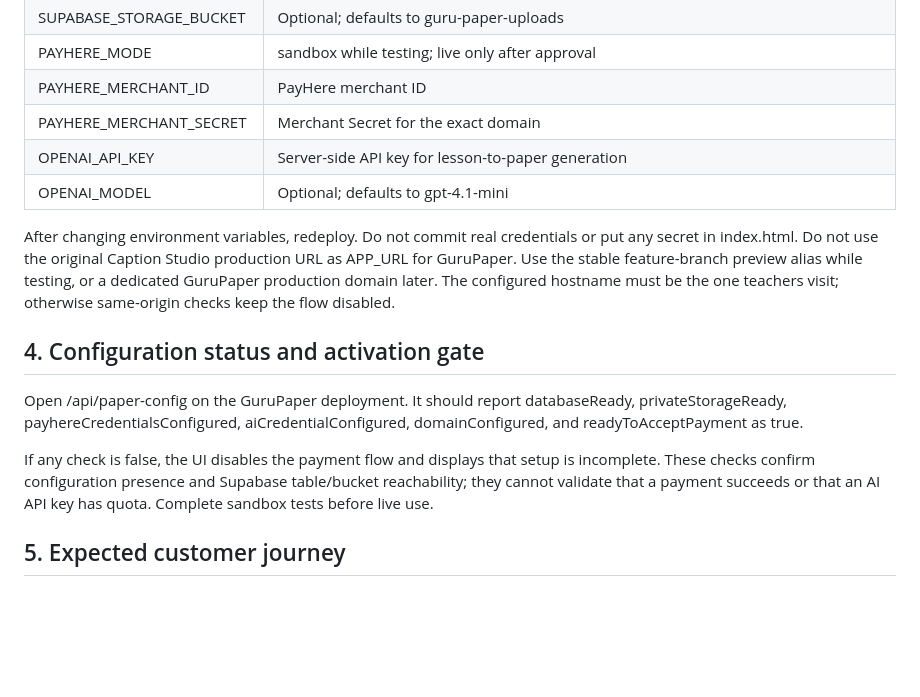
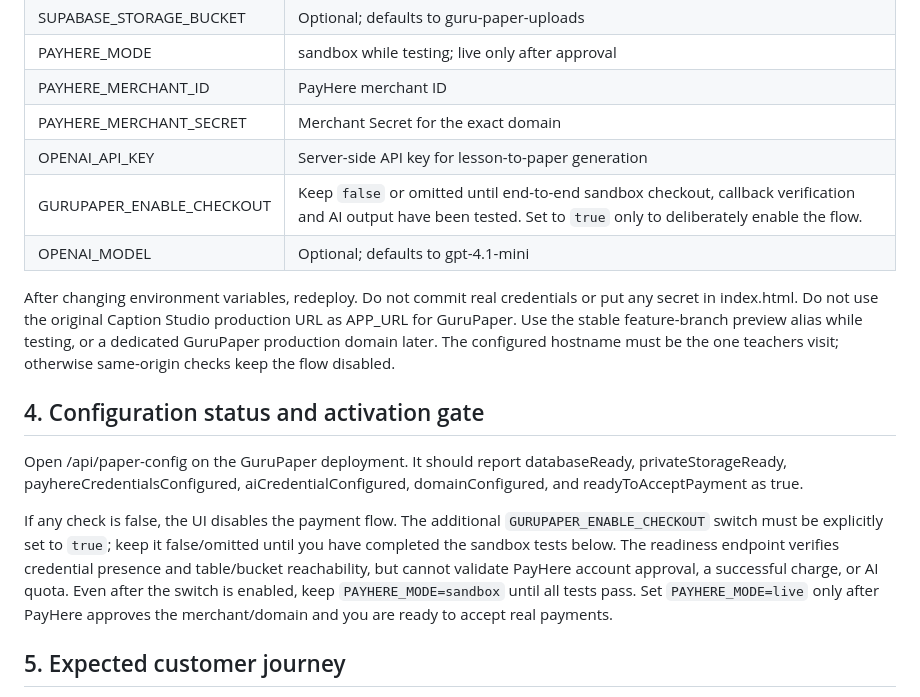
Before and after one commit to NIPUN0BUGS/sinhala-caption-studio, a Markdown page: PAYMENTS_GURUPAPER_SETUP.md, the part around the change. GitHub-like rendering; blank space fills up the shorter version.

Commit message:
Document explicit checkout activation and testing gate

```diff
--- a/PAYMENTS_GURUPAPER_SETUP.md
+++ b/PAYMENTS_GURUPAPER_SETUP.md
@@ -48,6 +48,7 @@ In Vercel → project → Settings → Environment Variables, add these for the
 | PAYHERE_MERCHANT_ID | PayHere merchant ID |
 | PAYHERE_MERCHANT_SECRET | Merchant Secret for the exact domain |
 | OPENAI_API_KEY | Server-side API key for lesson-to-paper generation |
+| GURUPAPER_ENABLE_CHECKOUT | Keep `false` or omitted until end-to-end sandbox checkout, callback verification and AI output have been tested. Set to `true` only to deliberately enable the flow. |
 | OPENAI_MODEL | Optional; defaults to gpt-4.1-mini |
 
 After changing environment variables, redeploy. Do not commit real credentials or put any secret in index.html. Do not use the original Caption Studio production URL as APP_URL for GuruPaper. Use the stable feature-branch preview alias while testing, or a dedicated GuruPaper production domain later. The configured hostname must be the one teachers visit; otherwise same-origin checks keep the flow disabled.
@@ -56,7 +57,7 @@ After changing environment variables, redeploy. Do not commit real credentials o
 
 Open /api/paper-config on the GuruPaper deployment. It should report databaseReady, privateStorageReady, payhereCredentialsConfigured, aiCredentialConfigured, domainConfigured, and readyToAcceptPayment as true.
 
-If any check is false, the UI disables the payment flow and displays that setup is incomplete. These checks confirm configuration presence and Supabase table/bucket reachability; they cannot validate that a payment succeeds or that an AI API key has quota. Complete sandbox tests before live use.
+If any check is false, the UI disables the payment flow. The additional `GURUPAPER_ENABLE_CHECKOUT` switch must be explicitly set to `true`; keep it false/omitted until you have completed the sandbox tests below. The readiness endpoint verifies credential presence and table/bucket reachability, but cannot validate PayHere account approval, a successful charge, or AI quota. Even after the switch is enabled, keep `PAYHERE_MODE=sandbox` until all tests pass. Set `PAYHERE_MODE=live` only after PayHere approves the merchant/domain and you are ready to accept real payments.
 
 ## 5. Expected customer journey
 
```
